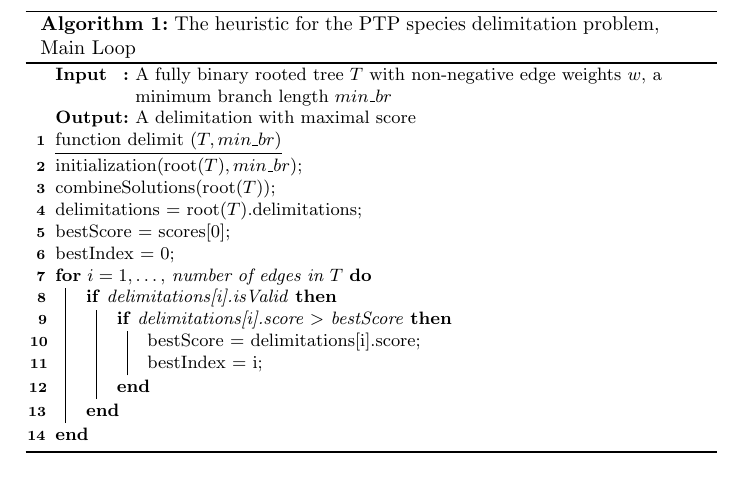
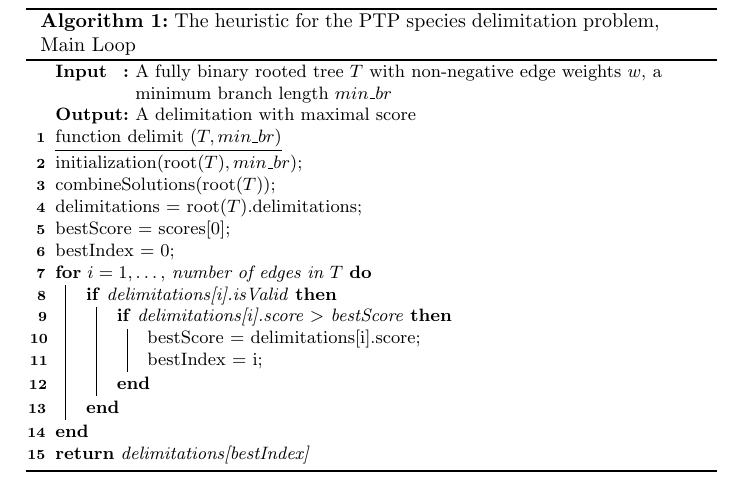
Before and after one commit to Pas-Kapli/mptp, a LaTeX paper (doc/heuristic.tex): part of page 4 of 7, cut so that both start at the same text. Compiled offline with pdfLaTeX.

Commit message:
Added forgotten return statement in pseudocode

```diff
--- a/doc/heuristic.tex
+++ b/doc/heuristic.tex
@@ -116,6 +116,8 @@ bestIndex = 0\;
 		}
 	}
 }
+
+\Return{delimitations[bestIndex]}
 
 \caption{The heuristic for the PTP species delimitation problem, Main Loop}
 
```
